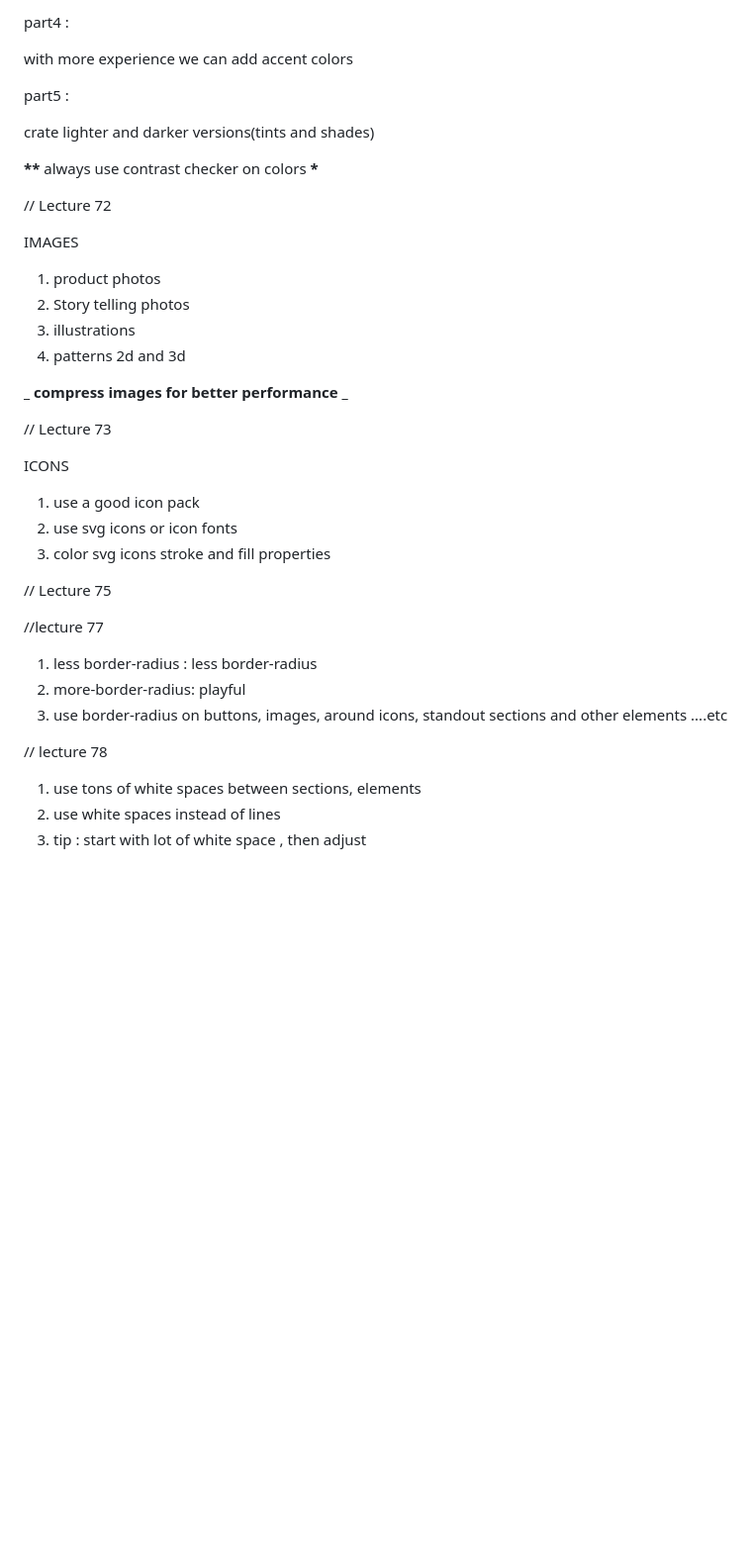
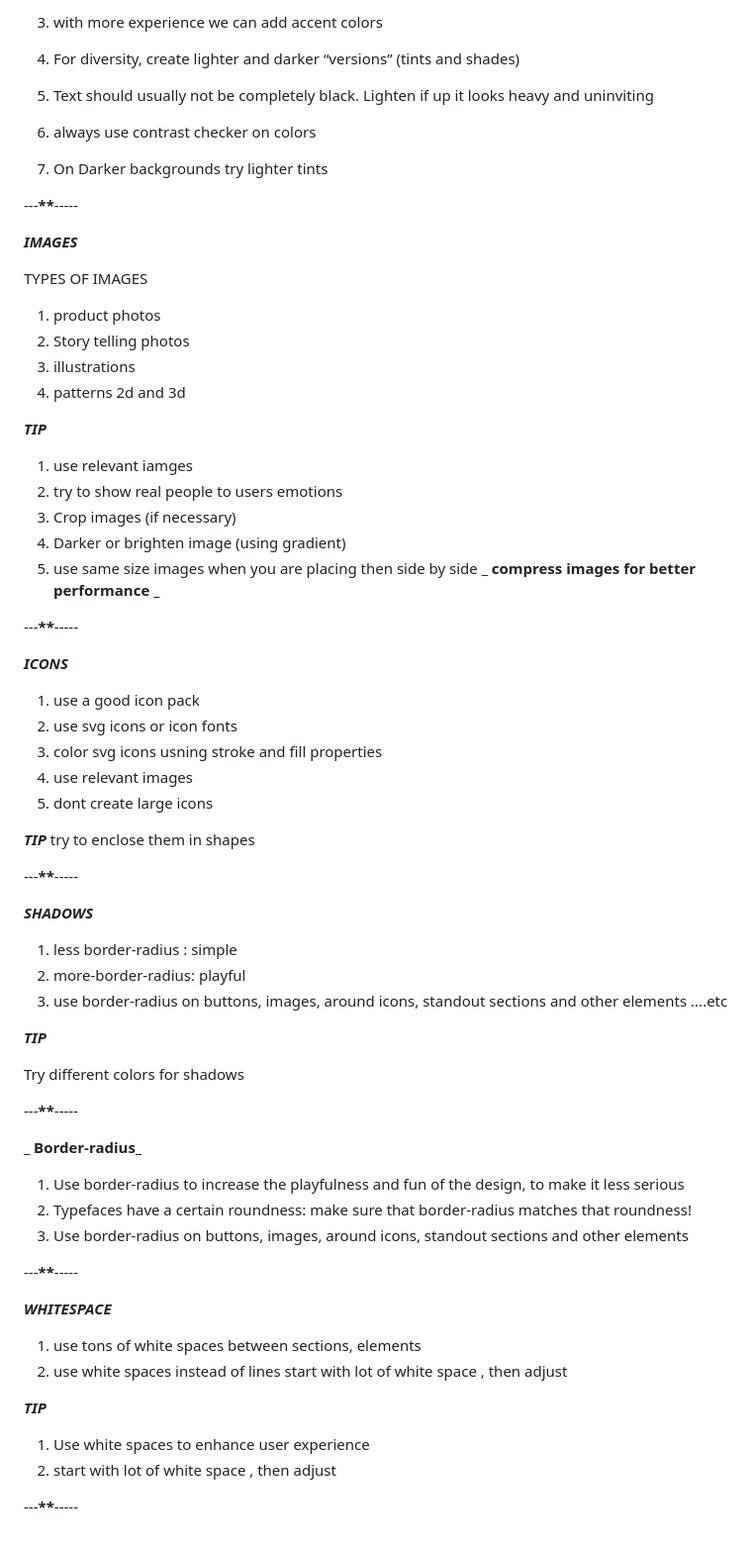
Before and after one commit to jknithin36/restart, a Markdown page: README.md, the part around the change printed below. Shown: that part at 99% size. GitHub-like rendering; blank space fills up the shorter version.

```diff
--- a/README.md
+++ b/README.md
@@ -237,44 +296,80 @@ we need use two types of volor pallete:
 
-part4 :
+3. with more experience we can add accent colors
 
-with more experience we can add accent colors
+4. For diversity, create lighter and darker “versions” (tints and shades)
 
-part5 :
+5. Text should usually not be completely black. Lighten if up it looks heavy and uninviting
 
-crate lighter and darker versions(tints and shades)
+6. always use contrast checker on colors
 
-**\*\*** always use contrast checker on colors **\***
+7. On Darker backgrounds try lighter tints
 
-// Lecture 72
+---**\*\***-----
 
-IMAGES
+**_IMAGES_**
+
+TYPES OF IMAGES
 
 1. product photos
 2. Story telling photos
 3. illustrations
 4. patterns 2d and 3d
 
-**_ compress images for better performance _**
+**_TIP_**
 
-// Lecture 73
+1. use relevant iamges
+2. try to show real people to users emotions
+3. Crop images (if necessary)
+4. Darker or brighten image (using gradient)
+5. use same size images when you are placing then side by side
+   **_ compress images for better performance _**
 
-ICONS
+---**\*\***-----
+
+**_ICONS_**
 
 1. use a good icon pack
 2. use svg icons or icon fonts
-3. color svg icons stroke and fill properties
+3. color svg icons usning stroke and fill properties
+4. use relevant images
+5. dont create large icons
 
-// Lecture 75
+**_TIP_**
+try to enclose them in shapes
 
-//lecture 77
+---**\*\***-----
 
-1. less border-radius : less border-radius
+**_SHADOWS_**
+
+1. less border-radius : simple
 2. more-border-radius: playful
 3. use border-radius on buttons, images, around icons, standout sections and other elements
    ....etc
 
-// lecture 78
+**_TIP_**
 
-1. use tons of white spaces between sections, elements
-2. use white spaces instead of lines
-3. tip : start with lot of white space , then adjust
+Try different colors for shadows
+
+---**\*\***-----
+
+**_ Border-radius_**
+
+1.  Use border-radius to increase the playfulness and fun of the design, to
+    make it less serious
+2.  Typefaces have a certain roundness: make sure that border-radius matches that roundness!
+3.  Use border-radius on buttons, images, around icons, standout sections and other elements
+
+---**\*\***-----
+
+**_WHITESPACE_**
+
+1.  use tons of white spaces between sections, elements
+2.  use white spaces instead of lines
+    start with lot of white space , then adjust
+
+**_TIP_**
+
+1. Use white spaces to enhance user experience
+2. start with lot of white space , then adjust
+
+---**\*\***-----
```
Also changed, not shown: other parts of README.md (+66 -7 lines).
